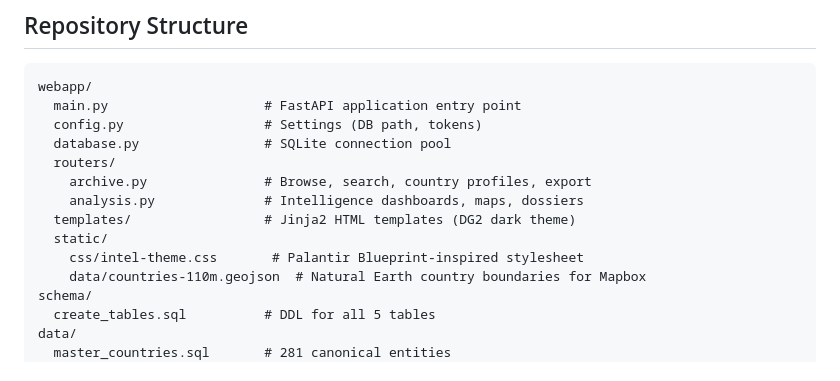
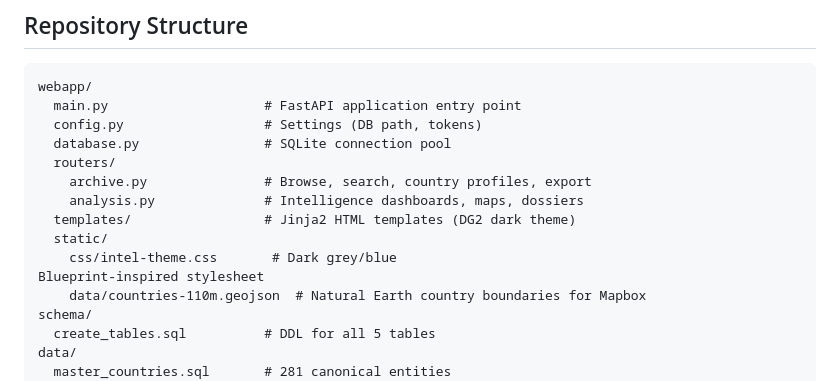
Before and after one commit to MilkMp/CIA-World-Factbooks-Archive-1990-2025, a Markdown page: README.md, the part around the change. Drawn GitHub-style.

```diff
--- a/README.md
+++ b/README.md
@@ -85,7 +85,8 @@ webapp/
     analysis.py              # Intelligence dashboards, maps, dossiers
   templates/                 # Jinja2 HTML templates (DG2 dark theme)
   static/
-    css/intel-theme.css       # Palantir Blueprint-inspired stylesheet
+    css/intel-theme.css       # Dark grey/blue
+Blueprint-inspired stylesheet
     data/countries-110m.geojson  # Natural Earth country boundaries for Mapbox
 schema/
   create_tables.sql          # DDL for all 5 tables
```
